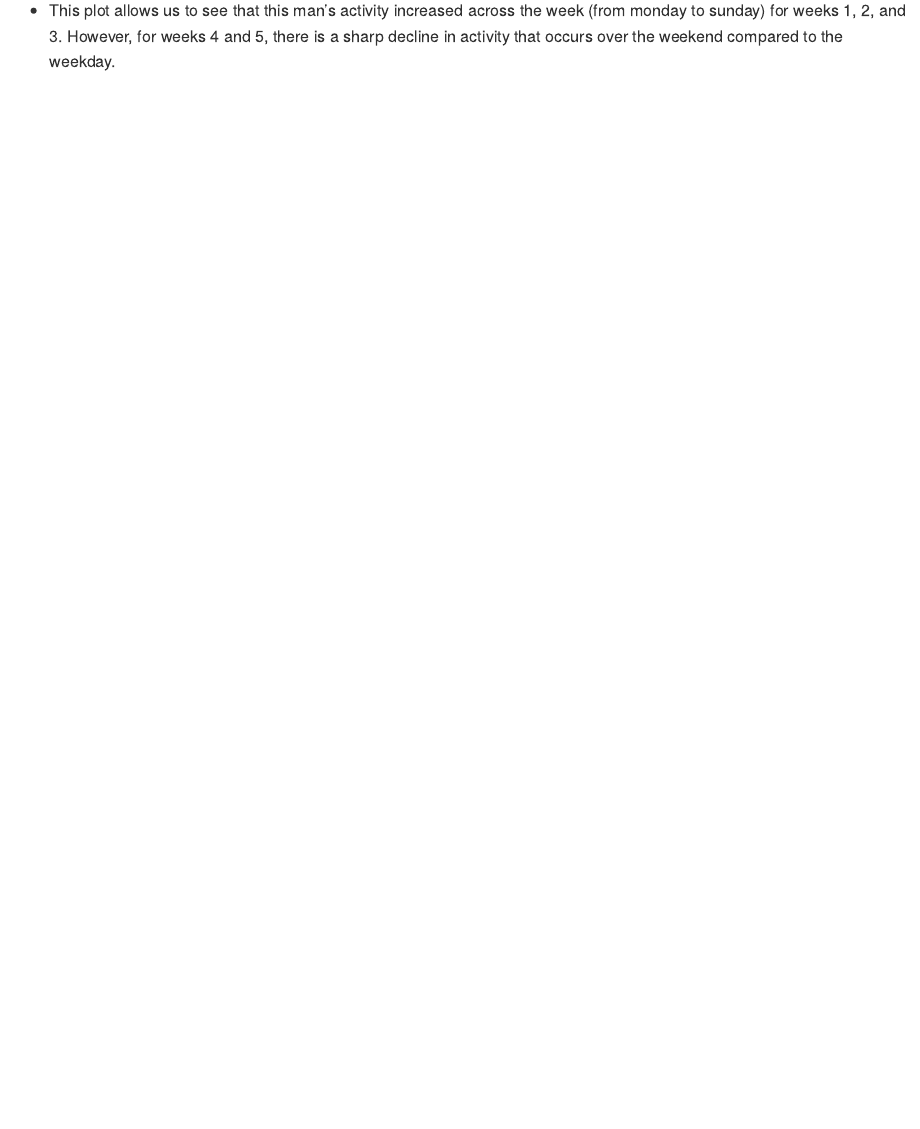
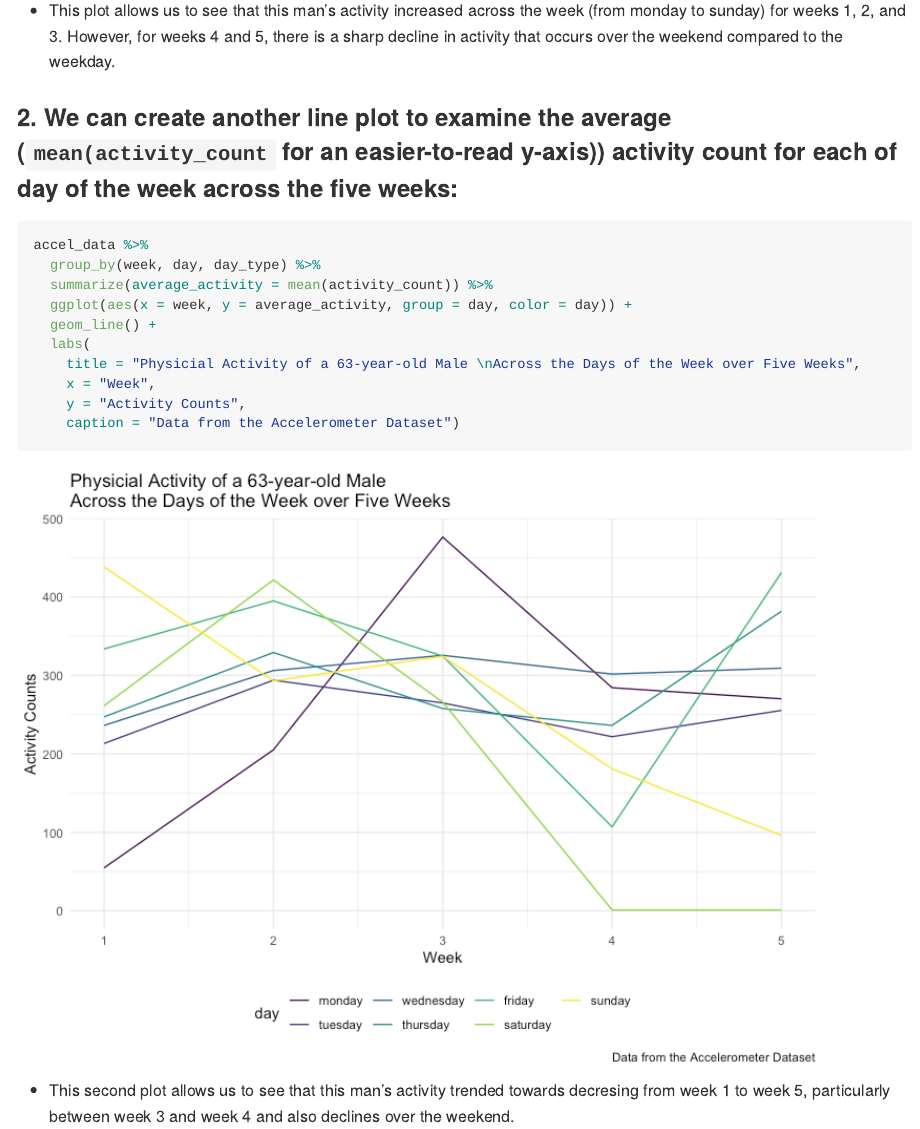
Before and after one commit to kodiaksoled1/p8105_hw3_as5769, an R Markdown document (p8105_hw3_10142019.Rmd): the page in a window 1100 px wide, from 1930 px down. The pictures show the output file p8105_hw3_10142019.md that the author committed with the source, drawn offline in the style of GitHub; long lines of code are wrapped.

Commit message:
Created 2nd plot of activity count by day of week across the five weeks

````diff
--- a/p8105_hw3_10142019.Rmd
+++ b/p8105_hw3_10142019.Rmd
@@ -387,3 +387,20 @@ accel_data %>%
 ```
 
 * This plot allows us to see that this man's activity increased across the week (from monday to sunday) for weeks 1, 2, and 3. However, for weeks 4 and 5, there is a sharp decline in activity that occurs over the weekend compared to the weekday.
+
+### 2. We can create another line plot to examine the average (`mean(activity_count` for an easier-to-read y-axis)) activity count for each of day of the week across the five weeks:
+
+```{r}
+accel_data %>%
+  group_by(week, day, day_type) %>%
+  summarize(average_activity = mean(activity_count)) %>%
+  ggplot(aes(x = week, y = average_activity, group = day, color = day)) +
+  geom_line() +
+  labs(
+    title = "Physicial Activity of a 63-year-old Male \nAcross the Days of the Week over Five Weeks",
+    x = "Week",
+    y = "Activity Counts",
+    caption = "Data from the Accelerometer Dataset")
+```
+
+* This second plot allows us to see that this man's activity trended towards decresing from week 1 to week 5, particularly between week 3 and week 4 and also declines over the weekend.
````
Also changed, not shown: p8105_hw3_10142019.md, p8105_hw3_10142019_files/figure-gfm/unnamed-chunk-18-1.png (added).
